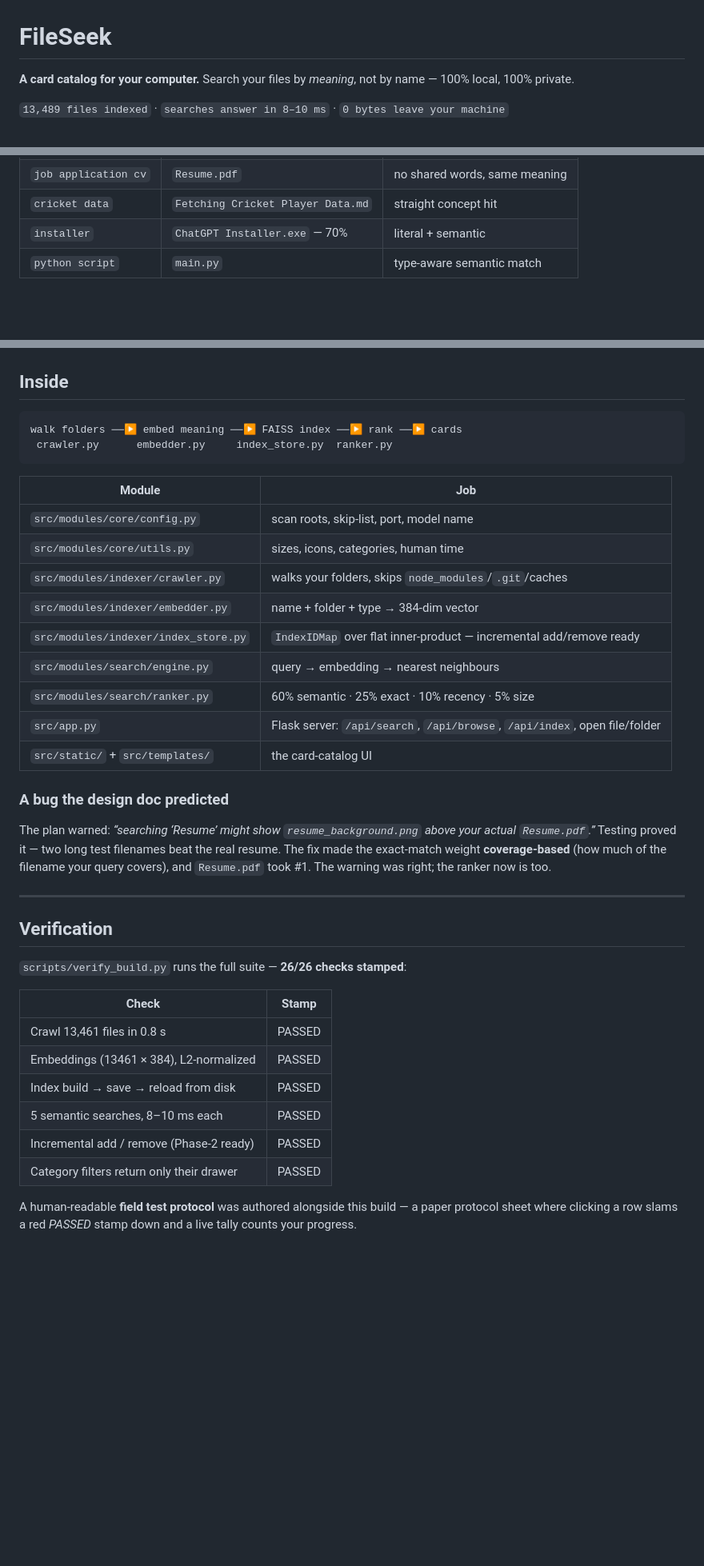
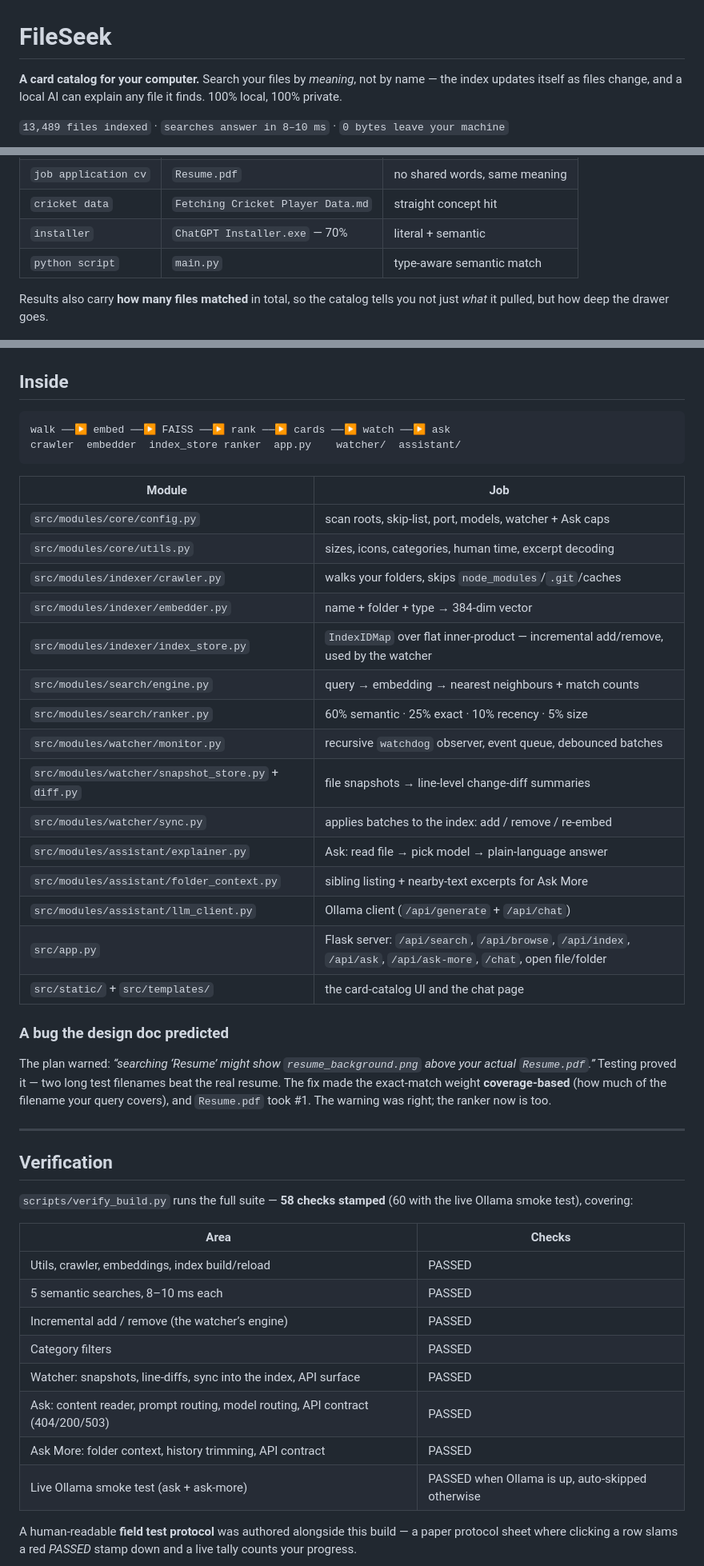
Before and after one commit to RevivedSoul37/Fileseek, a Markdown page: README.md, 3 parts joined by grey strips. Shown at 80% size. Rendered like a GitHub page; blank space fills up the shorter version.

````diff
--- a/README.md
+++ b/README.md
@@ -1,6 +1,8 @@
 # FileSeek
 
-**A card catalog for your computer.** Search your files by *meaning*, not by name — 100% local, 100% private.
+**A card catalog for your computer.** Search your files by *meaning*, not by name —
+the index updates itself as files change, and a local AI can explain any file it
+finds. 100% local, 100% private.
 
 `13,489 files indexed` · `searches answer in 8–10 ms` · `0 bytes leave your machine`
 
@@ -33,6 +35,9 @@ Real queries, real results, from the verification run on this machine:
 | `installer` | `ChatGPT Installer.exe` — 70% | literal + semantic |
 | `python script` | `main.py` | type-aware semantic match |
 
+Results also carry **how many files matched** in total, so the catalog tells you
+not just *what* it pulled, but how deep the drawer goes.
+
 ![FileSeek — search with rubber-stamp match marks](docs/assets/search.png)
 
 ---
@@ -82,21 +150,27 @@ That’s the whole ritual. Later runs load the saved index instantly.
 ## Inside
 
 ```
-walk folders ──▶ embed meaning ──▶ FAISS index ──▶ rank ──▶ cards
- crawler.py      embedder.py     index_store.py  ranker.py
+walk ──▶ embed ──▶ FAISS ──▶ rank ──▶ cards ──▶ watch ──▶ ask
+crawler  embedder  index_store ranker  app.py    watcher/  assistant/
 ```
 
 | Module | Job |
 |---|---|
-| `src/modules/core/config.py` | scan roots, skip-list, port, model name |
-| `src/modules/core/utils.py` | sizes, icons, categories, human time |
+| `src/modules/core/config.py` | scan roots, skip-list, port, models, watcher + Ask caps |
+| `src/modules/core/utils.py` | sizes, icons, categories, human time, excerpt decoding |
 | `src/modules/indexer/crawler.py` | walks your folders, skips `node_modules`/`.git`/caches |
 | `src/modules/indexer/embedder.py` | name + folder + type → 384-dim vector |
-| `src/modules/indexer/index_store.py` | `IndexIDMap` over flat inner-product — incremental add/remove ready |
-| `src/modules/search/engine.py` | query → embedding → nearest neighbours |
+| `src/modules/indexer/index_store.py` | `IndexIDMap` over flat inner-product — incremental add/remove, used by the watcher |
+| `src/modules/search/engine.py` | query → embedding → nearest neighbours + match counts |
 | `src/modules/search/ranker.py` | 60% semantic · 25% exact · 10% recency · 5% size |
-| `src/app.py` | Flask server: `/api/search`, `/api/browse`, `/api/index`, open file/folder |
-| `src/static/` + `src/templates/` | the card-catalog UI |
+| `src/modules/watcher/monitor.py` | recursive `watchdog` observer, event queue, debounced batches |
+| `src/modules/watcher/snapshot_store.py` + `diff.py` | file snapshots → line-level change-diff summaries |
+| `src/modules/watcher/sync.py` | applies batches to the index: add / remove / re-embed |
+| `src/modules/assistant/explainer.py` | Ask: read file → pick model → plain-language answer |
+| `src/modules/assistant/folder_context.py` | sibling listing + nearby-text excerpts for Ask More |
+| `src/modules/assistant/llm_client.py` | Ollama client (`/api/generate` + `/api/chat`) |
+| `src/app.py` | Flask server: `/api/search`, `/api/browse`, `/api/index`, `/api/ask`, `/api/ask-more`, `/chat`, open file/folder |
+| `src/static/` + `src/templates/` | the card-catalog UI and the chat page |
 
 ### A bug the design doc predicted
 
@@ -110,16 +184,19 @@ right; the ranker now is too.
 
 ## Verification
 
-`scripts/verify_build.py` runs the full suite — **26/26 checks stamped**:
+`scripts/verify_build.py` runs the full suite — **58 checks stamped**
+(60 with the live Ollama smoke test), covering:
 
-| Check | Stamp |
+| Area | Checks |
 |---|---|
-| Crawl 13,461 files in 0.8 s | PASSED |
-| Embeddings (13461 × 384), L2-normalized | PASSED |
-| Index build → save → reload from disk | PASSED |
+| Utils, crawler, embeddings, index build/reload | PASSED |
 | 5 semantic searches, 8–10 ms each | PASSED |
-| Incremental add / remove (Phase-2 ready) | PASSED |
-| Category filters return only their drawer | PASSED |
+| Incremental add / remove (the watcher’s engine) | PASSED |
+| Category filters | PASSED |
+| Watcher: snapshots, line-diffs, sync into the index, API surface | PASSED |
+| Ask: content reader, prompt routing, model routing, API contract (404/200/503) | PASSED |
+| Ask More: folder context, history trimming, API contract | PASSED |
+| Live Ollama smoke test (ask + ask-more) | PASSED when Ollama is up, auto-skipped otherwise |
 
 A human-readable **field test protocol** was authored alongside this build —
 a paper protocol sheet where clicking a row slams a red *PASSED* stamp down
````
Also changed, not shown: other parts of README.md (+75 -9 lines).
